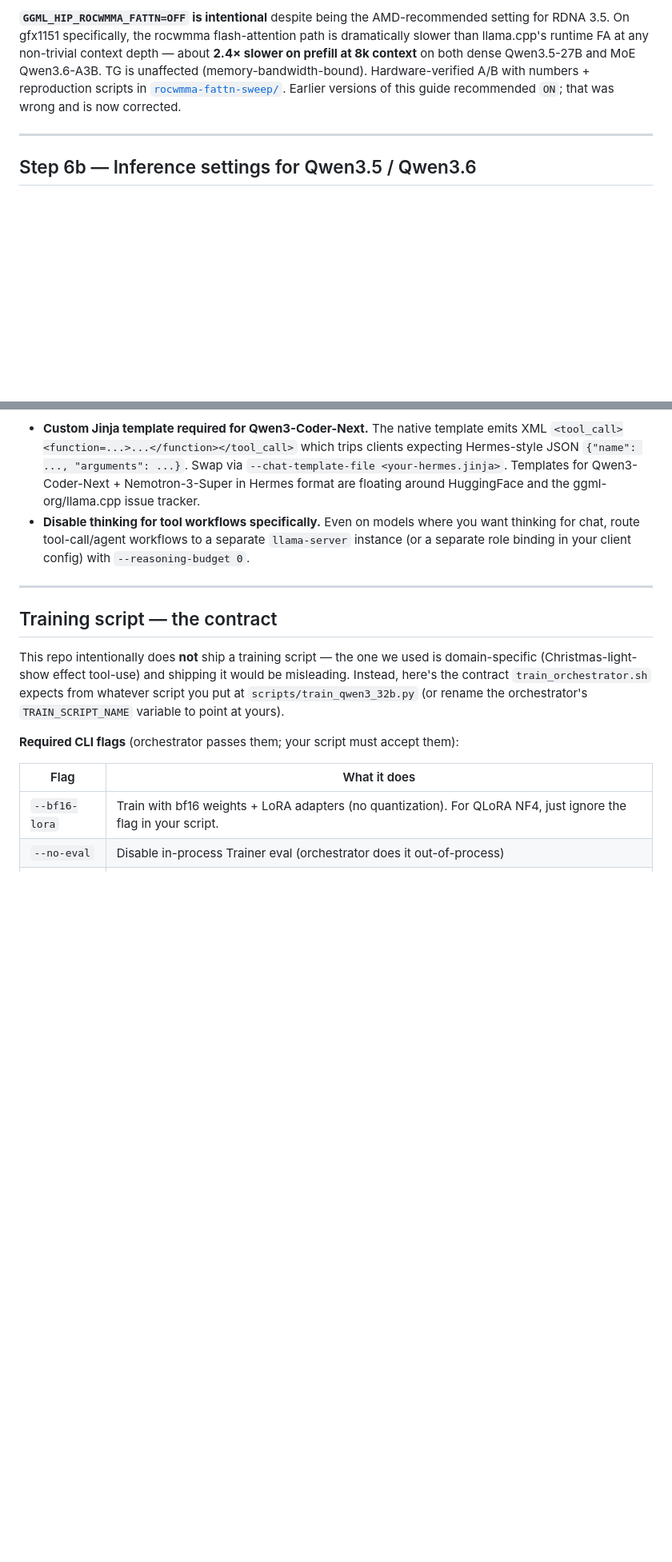
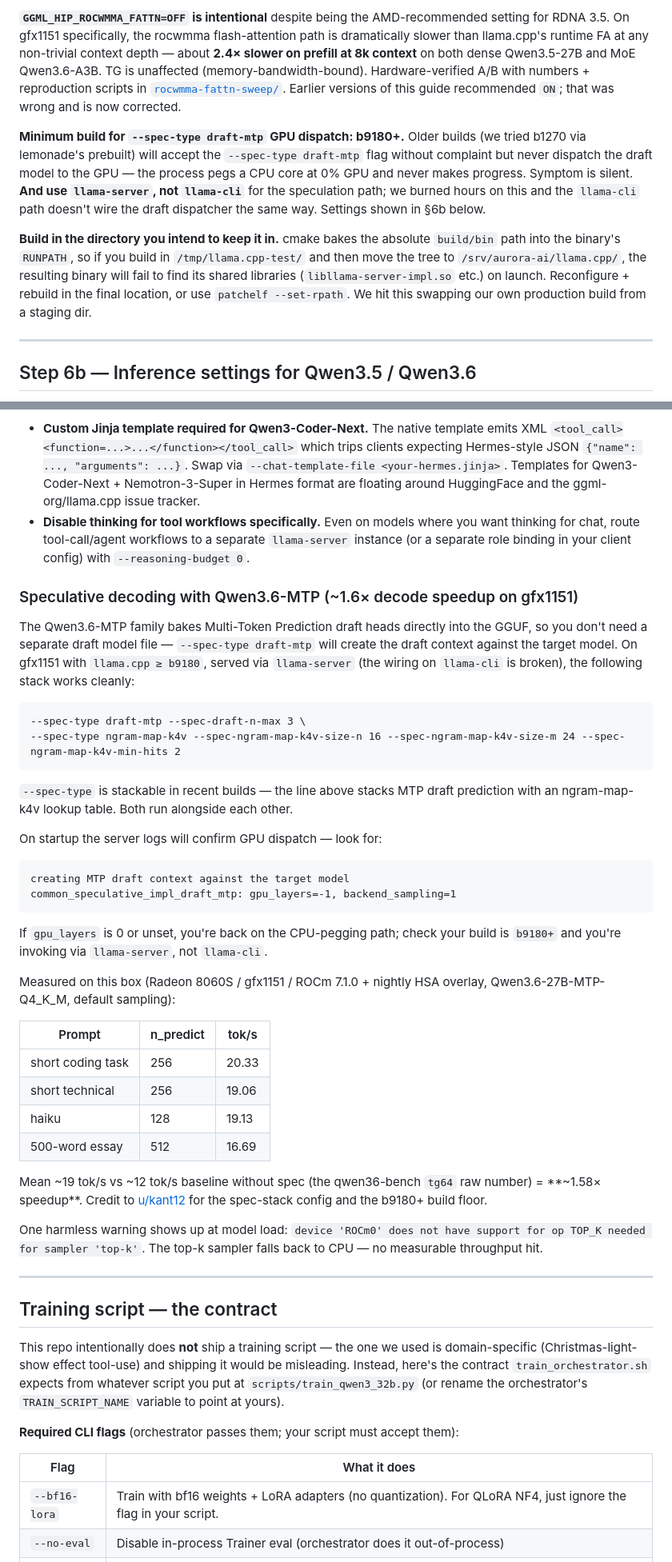
Before and after one commit to h34v3nzc0dex/strix-halo-llm-finetune-guide, a Markdown page: README.md, 2 parts joined by grey strips. Shown at 80% size. Rendered like a GitHub page; blank space fills up the shorter version.

Commit message:
docs: add MTP/spec-decoding guidance + RUNPATH gotcha + b9180+ floor
Closes out the kant12 collaboration on r/StrixHalo. Material changes:

- Step 6 build command: notes the b9180+ minimum for GPU draft-mtp
  dispatch, and warns that llama-cli is the wrong invocation path
  (only llama-server wires the draft dispatcher correctly).
- Step 6 also adds the RUNPATH gotcha: cmake bakes the build-dir
  absolute path into the binary; building in a staging dir then
  moving the tree leaves the binary unable to find its .so files.
  Reconfigure + rebuild in-place, or patchelf the rpath.
- Step 6b: new "Speculative decoding with Qwen3.6-MTP" subsection
  with kant12's verified spec stack (draft-mtp + ngram-map-k4v),
  the server-log lines that confirm correct GPU dispatch, and the
  4-sample throughput table from our box (~19 t/s mean, ~1.58x
  over the no-spec baseline).
- Benchmarks table: Qwen3.6-27B-MTP row now distinguishes raw
  tg64 (~12 t/s) from spec-stack throughput (~19 t/s) with a
  reference to the §6b config.
- Troubleshooting: two new rows — draft-mtp pegging CPU (build/
  binary issue) and llama-server failing after a build-tree move
  (RUNPATH issue).

All numbers verified on this box today against llama.cpp b9296
(commit a497476) with ROCWMMA_FATTN=OFF.

Co-Authored-By: Claude Opus 4.7 (1M context) <noreply@anthropic.com>

````diff
--- a/README.md
+++ b/README.md
@@ -528,6 +528,10 @@ PATH=/opt/rocm-7.1.0/bin:$PATH cmake --build build --parallel $(nproc)
 
 **`GGML_HIP_ROCWMMA_FATTN=OFF` is intentional** despite being the AMD-recommended setting for RDNA 3.5. On gfx1151 specifically, the rocwmma flash-attention path is dramatically slower than llama.cpp's runtime FA at any non-trivial context depth — about **2.4× slower on prefill at 8k context** on both dense Qwen3.5-27B and MoE Qwen3.6-A3B. TG is unaffected (memory-bandwidth-bound). Hardware-verified A/B with numbers + reproduction scripts in [`rocwmma-fattn-sweep/`](rocwmma-fattn-sweep/). Earlier versions of this guide recommended `ON`; that was wrong and is now corrected.
 
+**Minimum build for `--spec-type draft-mtp` GPU dispatch: b9180+.** Older builds (we tried b1270 via lemonade's prebuilt) will accept the `--spec-type draft-mtp` flag without complaint but never dispatch the draft model to the GPU — the process pegs a CPU core at 0% GPU and never makes progress. Symptom is silent. **And use `llama-server`, not `llama-cli`** for the speculation path; we burned hours on this and the `llama-cli` path doesn't wire the draft dispatcher the same way. Settings shown in §6b below.
+
+**Build in the directory you intend to keep it in.** cmake bakes the absolute `build/bin` path into the binary's `RUNPATH`, so if you build in `/tmp/llama.cpp-test/` and then move the tree to `/srv/aurora-ai/llama.cpp/`, the resulting binary will fail to find its shared libraries (`libllama-server-impl.so` etc.) on launch. Reconfigure + rebuild in the final location, or use `patchelf --set-rpath`. We hit this swapping our own production build from a staging dir.
+
 ---
 
 ## Step 6b — Inference settings for Qwen3.5 / Qwen3.6
@@ -563,6 +567,39 @@ For tool-call agents specifically (Continue, Codex CLI, Roo, OpenClaw, aichat, e
 
 - **Custom Jinja template required for Qwen3-Coder-Next.** The native template emits XML `<tool_call><function=...>...</function></tool_call>` which trips clients expecting Hermes-style JSON `{"name": ..., "arguments": ...}`. Swap via `--chat-template-file <your-hermes.jinja>`. Templates for Qwen3-Coder-Next + Nemotron-3-Super in Hermes format are floating around HuggingFace and the ggml-org/llama.cpp issue tracker.
 - **Disable thinking for tool workflows specifically.** Even on models where you want thinking for chat, route tool-call/agent workflows to a separate `llama-server` instance (or a separate role binding in your client config) with `--reasoning-budget 0`.
+
+### Speculative decoding with Qwen3.6-MTP (~1.6× decode speedup on gfx1151)
+
+The Qwen3.6-MTP family bakes Multi-Token Prediction draft heads directly into the GGUF, so you don't need a separate draft model file — `--spec-type draft-mtp` will create the draft context against the target model. On gfx1151 with `llama.cpp ≥ b9180`, served via `llama-server` (the wiring on `llama-cli` is broken), the following stack works cleanly:
+
+```
+--spec-type draft-mtp --spec-draft-n-max 3 \
+--spec-type ngram-map-k4v --spec-ngram-map-k4v-size-n 16 --spec-ngram-map-k4v-size-m 24 --spec-ngram-map-k4v-min-hits 2
+```
+
+`--spec-type` is stackable in recent builds — the line above stacks MTP draft prediction with an ngram-map-k4v lookup table. Both run alongside each other.
+
+On startup the server logs will confirm GPU dispatch — look for:
+
+```
+creating MTP draft context against the target model
+common_speculative_impl_draft_mtp: gpu_layers=-1, backend_sampling=1
+```
+
+If `gpu_layers` is 0 or unset, you're back on the CPU-pegging path; check your build is `b9180+` and you're invoking via `llama-server`, not `llama-cli`.
+
+Measured on this box (Radeon 8060S / gfx1151 / ROCm 7.1.0 + nightly HSA overlay, Qwen3.6-27B-MTP-Q4_K_M, default sampling):
+
+| Prompt | n_predict | tok/s |
+|---|---|---|
+| short coding task | 256 | 20.33 |
+| short technical | 256 | 19.06 |
+| haiku | 128 | 19.13 |
+| 500-word essay | 512 | 16.69 |
+
+Mean ~19 tok/s vs ~12 tok/s baseline without spec (the qwen36-bench `tg64` raw number) = **~1.58× speedup**. Credit to [u/kant12](https://reddit.com/r/StrixHalo) for the spec-stack config and the b9180+ build floor.
+
+One harmless warning shows up at model load: `device 'ROCm0' does not have support for op TOP_K needed for sampler 'top-k'`. The top-k sampler falls back to CPU — no measurable throughput hit.
 
 ---
 
````
Also changed, not shown: other parts of README.md (+3 -1 lines).
